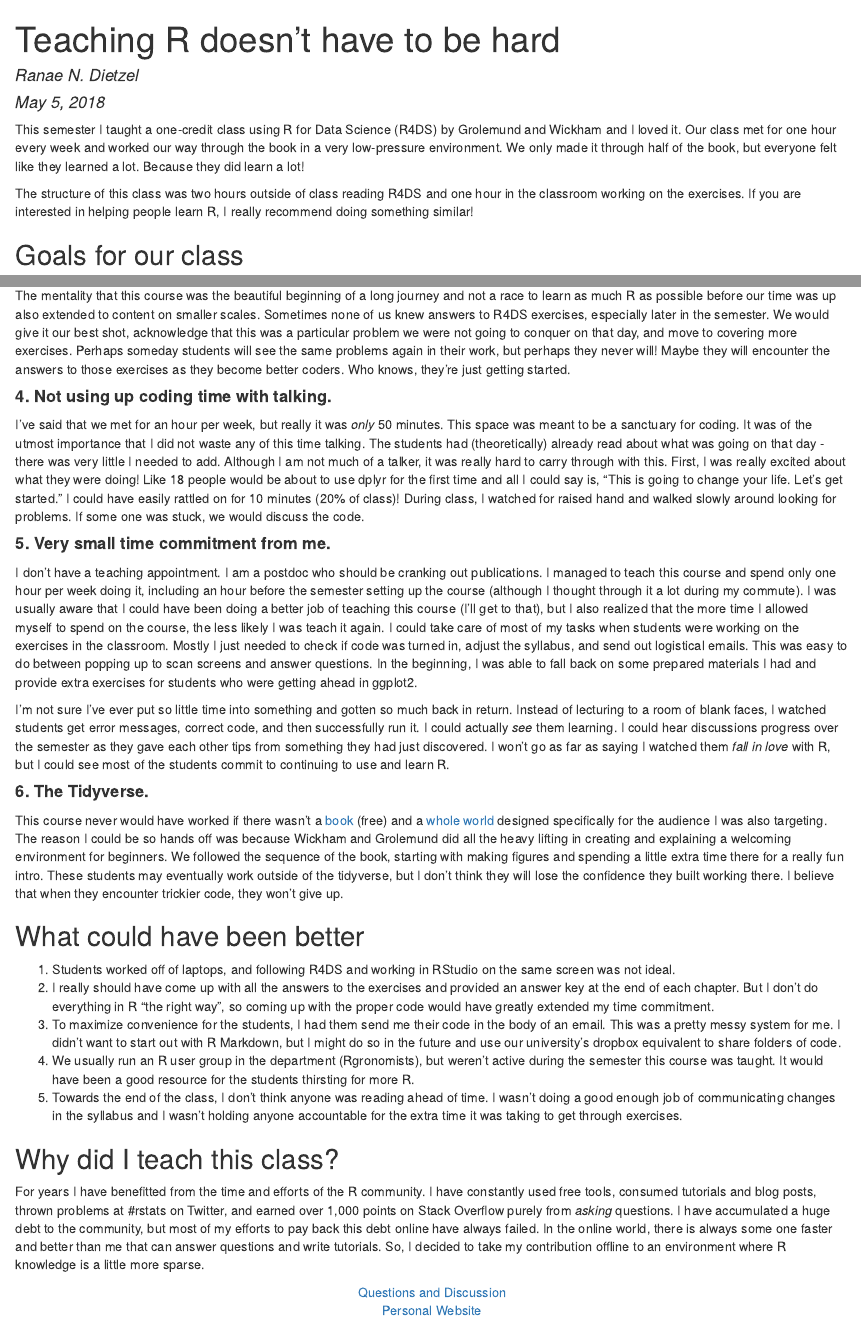
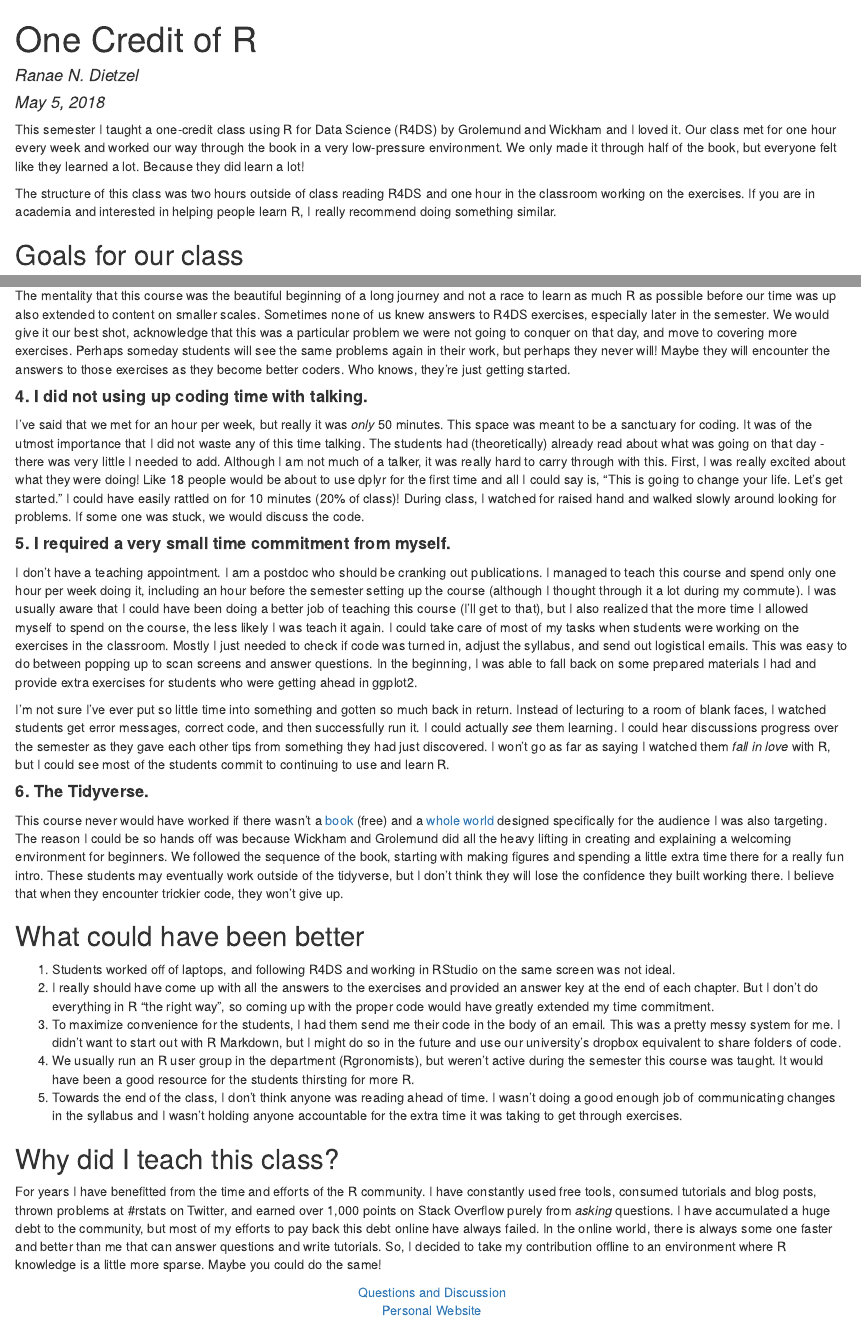
Before and after one commit to Ranae/Ranae.github.io, an R Markdown document (teaching_hour_blog.Rmd): the page in a window 1100 px wide, from its top, and a second part further down, joined at a grey line. The pictures show the output file teaching_hour_blog.html that the author committed with the source, opened offline.

```diff
--- a/teaching_hour_blog.Rmd
+++ b/teaching_hour_blog.Rmd
@@ -1,5 +1,5 @@
 ---
-title: "Teaching R doesn't have to be hard"
+title: "One Credit of R"
 author: "Ranae N. Dietzel"
 date: "May 5, 2018"
 ---
@@ -7,7 +7,7 @@
 
 This semester I taught a one-credit class using R for Data Science (R4DS) by Grolemund and Wickham and I loved it. Our class met for one hour every week and worked our way through the book in a very low-pressure environment. We only made it through half of the book, but everyone felt like they learned a lot. Because they did learn a lot!
 
-The structure of this class was two hours outside of class reading R4DS and one hour in the classroom working on the exercises. If you are interested in helping people learn R, I really recommend doing something similar!
+The structure of this class was two hours outside of class reading R4DS and one hour in the classroom working on the exercises. If you are in academia and interested in helping people learn R, I really recommend doing something similar.
 
 ## Goals for our class
 
@@ -33,11 +33,11 @@
 
 The mentality that this course was the beautiful beginning of a long journey and not a race to learn as much R as possible before our time was up also extended to content on smaller scales. Sometimes none of us knew answers to R4DS exercises, especially later in the semester. We would give it our best shot, acknowledge that this was a particular problem we were not going to conquer on that day, and move to covering more exercises. Perhaps someday students will see the same problems again in their work, but perhaps they never will! Maybe they will encounter the answers to those exercises as they become better coders. Who knows, they're just getting started.
 
-#### **4. Not using up coding time with talking.**
+#### **4. I did not using up coding time with talking.**
 
 I've said that we met for an hour per week, but really it was *only* 50 minutes. This space was meant to be a sanctuary for coding.  It was of the utmost importance that I did not waste any of this time talking. The students had (theoretically) already read about what was going on that day - there was very little I needed to add. Although I am not much of a talker, it was really hard to carry through with this. First, I was really excited about what they were doing! Like 18 people would be about to use dplyr for the first time and all I could say is, "This is going to change your life. Let's get started." I could have easily rattled on for 10 minutes (20% of class)! During class, I watched for raised hand and walked slowly around looking for problems. If some one was stuck, we would discuss the code.
 
-#### **5. Very small time commitment from me.**
+#### **5. I required a very small time commitment from myself.**
 
 I don't have a teaching appointment. I am a postdoc who should be cranking out publications. I managed to teach this course and spend only one hour per week doing it, including an hour before the semester setting up the course (although I thought through it a lot during my commute). I was usually aware that I could have been doing a better job of teaching this course (I'll get to that), but I also realized that the more time I allowed myself to spend on the course, the less likely I was teach it again. I could take care of most of my tasks when students were working on the exercises in the classroom. Mostly I just needed to check if code was turned in, adjust the syllabus, and send out logistical emails. This was easy to do between popping up to scan screens and answer questions. In the beginning, I was able to fall back on some prepared materials I had and provide extra exercises for students who were getting ahead in ggplot2.
 
@@ -57,7 +57,7 @@
 
 ## Why did I teach this class?
 
-For years I have benefitted from the time and efforts of the R community. I have constantly used free tools, consumed tutorials and blog posts, thrown problems at #rstats on Twitter, and earned over 1,000 points on Stack Overflow purely from *asking* questions. I have accumulated a huge debt to the community, but most of my efforts to pay back this debt online have always failed. In the online world, there is always some one faster and better than me that can answer questions and write tutorials. So, I decided to take my contribution offline to an environment where R knowledge is a little more sparse.
+For years I have benefitted from the time and efforts of the R community. I have constantly used free tools, consumed tutorials and blog posts, thrown problems at #rstats on Twitter, and earned over 1,000 points on Stack Overflow purely from *asking* questions. I have accumulated a huge debt to the community, but most of my efforts to pay back this debt online have always failed. In the online world, there is always some one faster and better than me that can answer questions and write tutorials. So, I decided to take my contribution offline to an environment where R knowledge is a little more sparse. Maybe you could do the same!
 
 <center><a href="http://ranae.github.io/">Questions and Discussion</a></center>
 <center><a href="http://ranae.github.io/">Personal Website</a></center>
```
Also changed, not shown: teaching_hour_blog.html.
